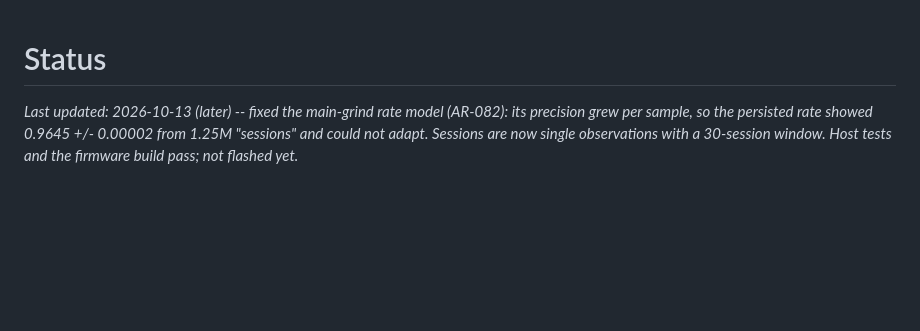
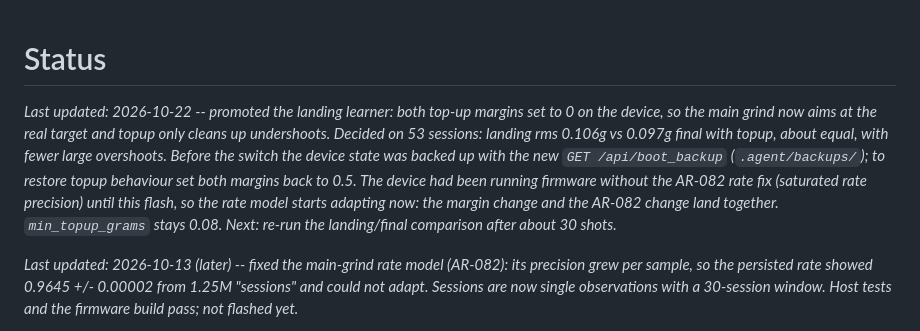
Before and after one commit to ahuber21/coffee-grinder-scale, a Markdown page: .agent/STATUS.md, the part around the change. GitHub-like rendering; blank space fills up the shorter version.

Commit message:
Log the margin-0 promotion in STATUS
Co-Authored-By: Claude Sonnet 5.5 <noreply@anthropic.com>

```diff
--- a/.agent/STATUS.md
+++ b/.agent/STATUS.md
@@ -1,4 +1,15 @@
 # Status
+
+*Last updated: 2026-10-22 -- promoted the landing learner: both top-up margins
+set to 0 on the device, so the main grind now aims at the real target and
+topup only cleans up undershoots. Decided on 53 sessions: landing rms 0.106g
+vs 0.097g final with topup, about equal, with fewer large overshoots. Before
+the switch the device state was backed up with the new `GET /api/boot_backup`
+(`.agent/backups/`); to restore topup behaviour set both margins back to 0.5.
+The device had been running firmware without the AR-082 rate fix (saturated
+rate precision) until this flash, so the rate model starts adapting now: the
+margin change and the AR-082 change land together. `min_topup_grams` stays
+0.08. Next: re-run the landing/final comparison after about 30 shots.*
 
 *Last updated: 2026-10-13 (later) -- fixed the main-grind rate model
 (AR-082): its precision grew per sample, so the persisted rate showed
```
